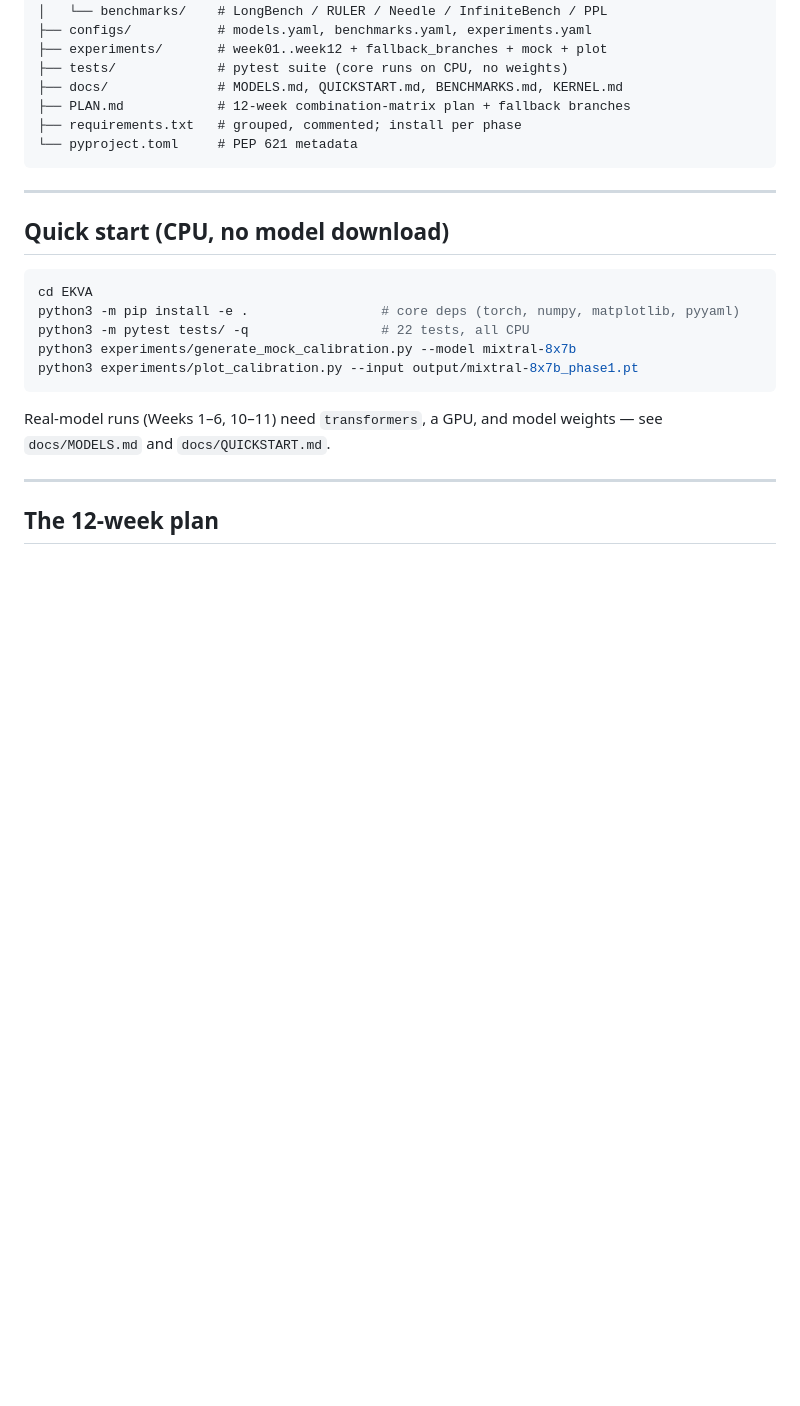
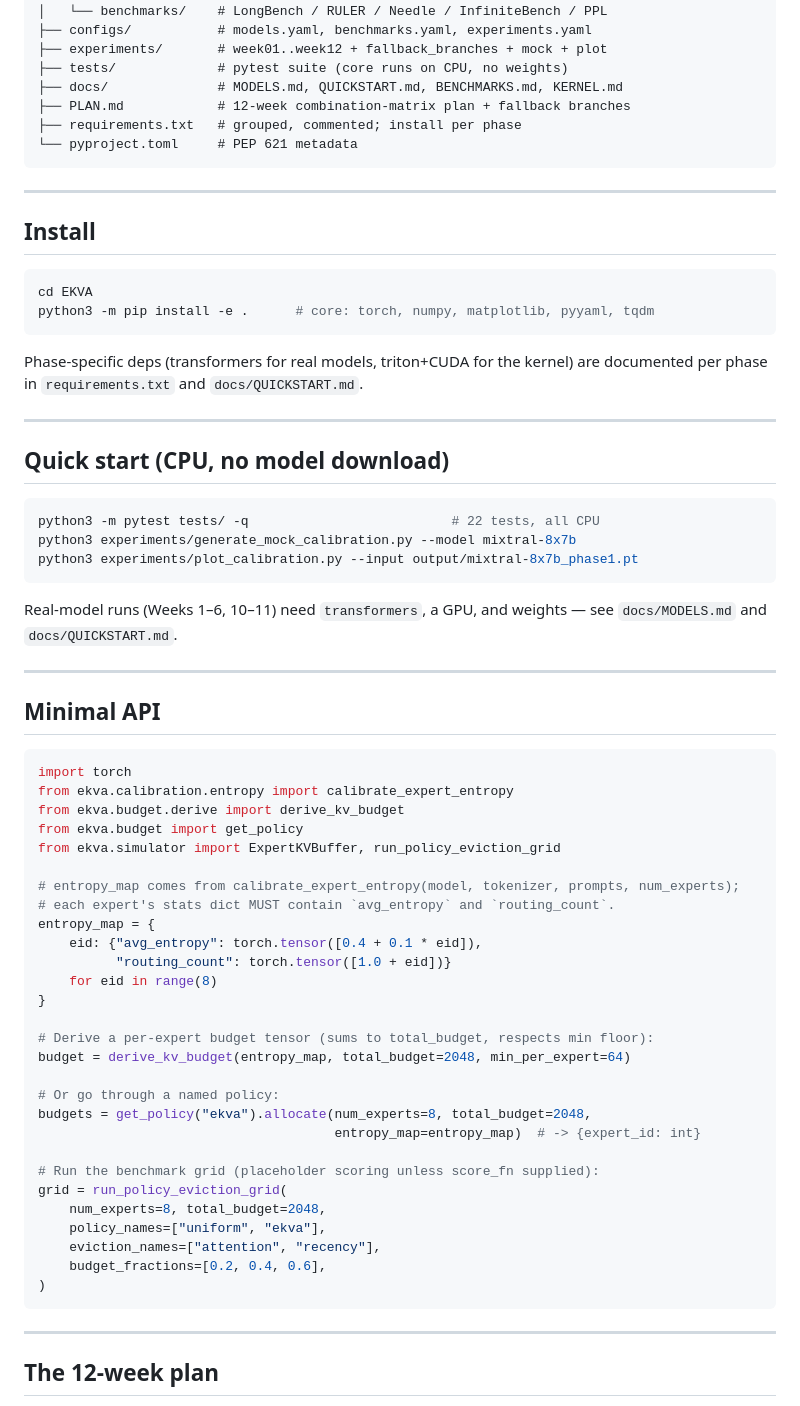
Before and after one commit to GauravPatil2515/EKVA, a Markdown page: README.md, the part around one of its changes. Drawn GitHub-style; blank space fills up the shorter version.

````diff
--- a/README.md
+++ b/README.md
@@ -52,18 +55,62 @@ EKVA/
 
 ---
 
+## Install
+
+```bash
+cd EKVA
+python3 -m pip install -e .      # core: torch, numpy, matplotlib, pyyaml, tqdm
+```
+Phase-specific deps (transformers for real models, triton+CUDA for the kernel)
+are documented per phase in `requirements.txt` and `docs/QUICKSTART.md`.
+
+---
+
 ## Quick start (CPU, no model download)
 
 ```bash
-cd EKVA
-python3 -m pip install -e .                 # core deps (torch, numpy, matplotlib, pyyaml)
-python3 -m pytest tests/ -q                 # 22 tests, all CPU
+python3 -m pytest tests/ -q                          # 22 tests, all CPU
 python3 experiments/generate_mock_calibration.py --model mixtral-8x7b
 python3 experiments/plot_calibration.py --input output/mixtral-8x7b_phase1.pt
 ```
 
-Real-model runs (Weeks 1–6, 10–11) need `transformers`, a GPU, and model weights —
+Real-model runs (Weeks 1–6, 10–11) need `transformers`, a GPU, and weights —
 see `docs/MODELS.md` and `docs/QUICKSTART.md`.
+
+---
+
+## Minimal API
+
+```python
+import torch
+from ekva.calibration.entropy import calibrate_expert_entropy
+from ekva.budget.derive import derive_kv_budget
+from ekva.budget import get_policy
+from ekva.simulator import ExpertKVBuffer, run_policy_eviction_grid
+
+# entropy_map comes from calibrate_expert_entropy(model, tokenizer, prompts, num_experts);
+# each expert's stats dict MUST contain `avg_entropy` and `routing_count`.
+entropy_map = {
+    eid: {"avg_entropy": torch.tensor([0.4 + 0.1 * eid]),
+          "routing_count": torch.tensor([1.0 + eid])}
+    for eid in range(8)
+}
+
+# Derive a per-expert budget tensor (sums to total_budget, respects min floor):
+budget = derive_kv_budget(entropy_map, total_budget=2048, min_per_expert=64)
+
+# Or go through a named policy:
+budgets = get_policy("ekva").allocate(num_experts=8, total_budget=2048,
+                                      entropy_map=entropy_map)  # -> {expert_id: int}
+
+# Run the benchmark grid (placeholder scoring unless score_fn supplied):
+grid = run_policy_eviction_grid(
+    num_experts=8, total_budget=2048,
+    policy_names=["uniform", "ekva"],
+    eviction_names=["attention", "recency"],
+    budget_fractions=[0.2, 0.4, 0.6],
+)
+```
 
 ---
 
````
Also changed, not shown: other parts of README.md (+78 -13 lines).
